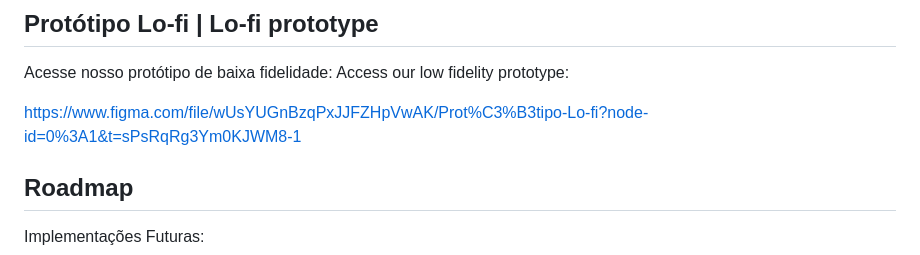
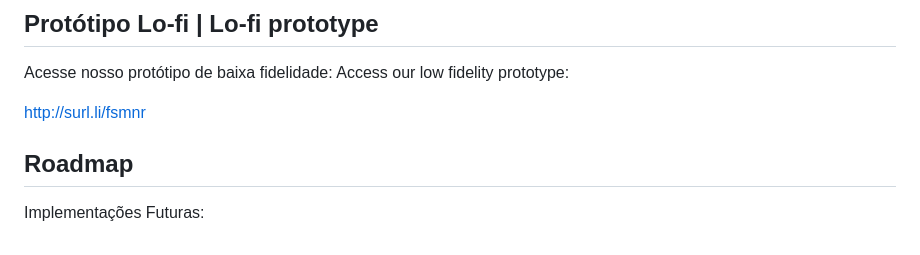
Before and after one commit to bela975/PETracker, a Markdown page: README.md, the part around the change. Rendered like a GitHub page.

Commit message:
add link executavel do figma em nosso README

```diff
--- a/README.md
+++ b/README.md
@@ -60,8 +60,7 @@ Calendar:
 Acesse nosso protótipo de baixa fidelidade:
 Access our low fidelity prototype:
 
-https://www.figma.com/file/wUsYUGnBzqPxJJFZHpVwAK/Prot%C3%B3tipo-Lo-fi?node-id=0%3A1&t=sPsRqRg3Ym0KJWM8-1
-
+http://surl.li/fsmnr
 
 ## Roadmap
 Implementações Futuras:
```
